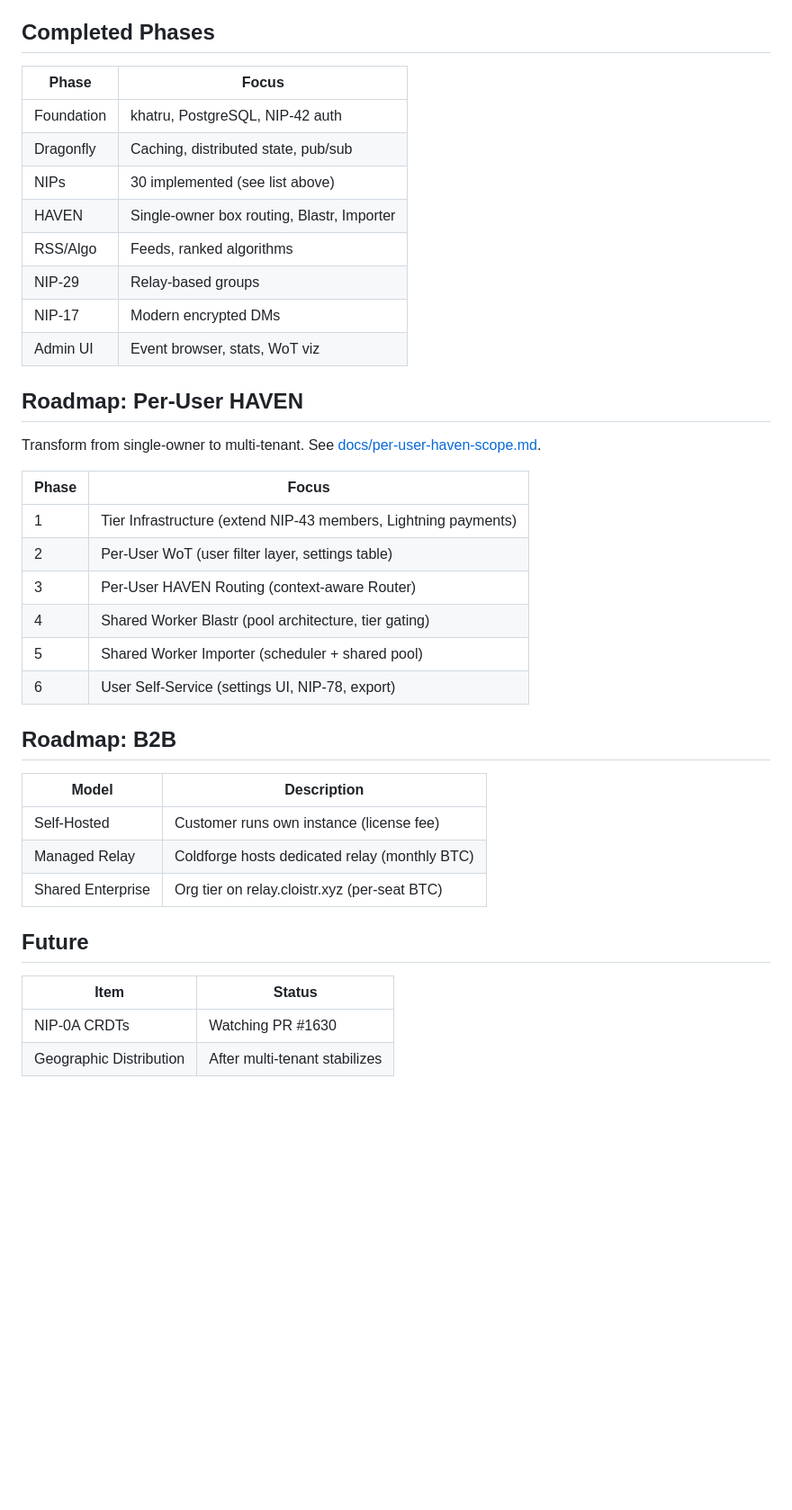
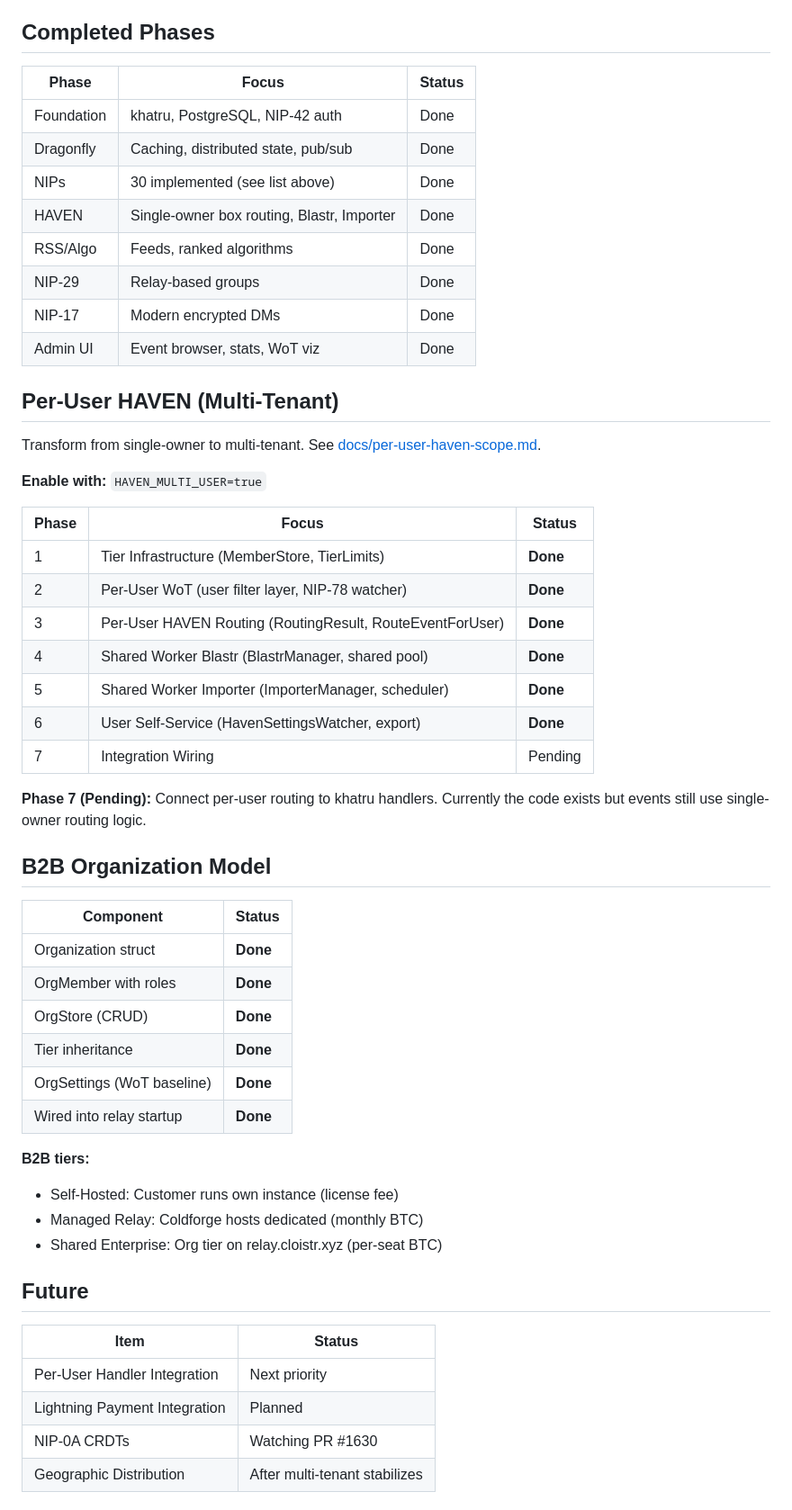
Before and after one commit to theLockesmith/cloistr-relay, a Markdown page: CLAUDE.md, the part around the change. Shown at 90% size. GitHub-like rendering; blank space fills up the shorter version.

```diff
--- a/CLAUDE.md
+++ b/CLAUDE.md
@@ -103,42 +103,57 @@ dashboards/          Grafana JSON files
 
 ## Completed Phases
 
-| Phase | Focus |
-|-------|-------|
-| Foundation | khatru, PostgreSQL, NIP-42 auth |
-| Dragonfly | Caching, distributed state, pub/sub |
-| NIPs | 30 implemented (see list above) |
-| HAVEN | Single-owner box routing, Blastr, Importer |
-| RSS/Algo | Feeds, ranked algorithms |
-| NIP-29 | Relay-based groups |
-| NIP-17 | Modern encrypted DMs |
-| Admin UI | Event browser, stats, WoT viz |
+| Phase | Focus | Status |
+|-------|-------|--------|
+| Foundation | khatru, PostgreSQL, NIP-42 auth | Done |
+| Dragonfly | Caching, distributed state, pub/sub | Done |
+| NIPs | 30 implemented (see list above) | Done |
+| HAVEN | Single-owner box routing, Blastr, Importer | Done |
+| RSS/Algo | Feeds, ranked algorithms | Done |
+| NIP-29 | Relay-based groups | Done |
+| NIP-17 | Modern encrypted DMs | Done |
+| Admin UI | Event browser, stats, WoT viz | Done |
 
-## Roadmap: Per-User HAVEN
+## Per-User HAVEN (Multi-Tenant)
 
 Transform from single-owner to multi-tenant. See [docs/per-user-haven-scope.md](docs/per-user-haven-scope.md).
 
-| Phase | Focus |
-|-------|-------|
-| 1 | Tier Infrastructure (extend NIP-43 members, Lightning payments) |
-| 2 | Per-User WoT (user filter layer, settings table) |
-| 3 | Per-User HAVEN Routing (context-aware Router) |
-| 4 | Shared Worker Blastr (pool architecture, tier gating) |
-| 5 | Shared Worker Importer (scheduler + shared pool) |
-| 6 | User Self-Service (settings UI, NIP-78, export) |
+**Enable with:** `HAVEN_MULTI_USER=true`
 
-## Roadmap: B2B
+| Phase | Focus | Status |
+|-------|-------|--------|
+| 1 | Tier Infrastructure (MemberStore, TierLimits) | **Done** |
+| 2 | Per-User WoT (user filter layer, NIP-78 watcher) | **Done** |
+| 3 | Per-User HAVEN Routing (RoutingResult, RouteEventForUser) | **Done** |
+| 4 | Shared Worker Blastr (BlastrManager, shared pool) | **Done** |
+| 5 | Shared Worker Importer (ImporterManager, scheduler) | **Done** |
+| 6 | User Self-Service (HavenSettingsWatcher, export) | **Done** |
+| 7 | Integration Wiring | Pending |
 
-| Model | Description |
-|-------|-------------|
-| Self-Hosted | Customer runs own instance (license fee) |
-| Managed Relay | Coldforge hosts dedicated relay (monthly BTC) |
-| Shared Enterprise | Org tier on relay.cloistr.xyz (per-seat BTC) |
+**Phase 7 (Pending):** Connect per-user routing to khatru handlers. Currently the code exists but events still use single-owner routing logic.
+
+## B2B Organization Model
+
+| Component | Status |
+|-----------|--------|
+| Organization struct | **Done** |
+| OrgMember with roles | **Done** |
+| OrgStore (CRUD) | **Done** |
+| Tier inheritance | **Done** |
+| OrgSettings (WoT baseline) | **Done** |
+| Wired into relay startup | **Done** |
+
+**B2B tiers:**
+- Self-Hosted: Customer runs own instance (license fee)
+- Managed Relay: Coldforge hosts dedicated (monthly BTC)
+- Shared Enterprise: Org tier on relay.cloistr.xyz (per-seat BTC)
 
 ## Future
 
 | Item | Status |
 |------|--------|
+| Per-User Handler Integration | Next priority |
+| Lightning Payment Integration | Planned |
 | NIP-0A CRDTs | Watching PR #1630 |
 | Geographic Distribution | After multi-tenant stabilizes |
 
```
Also changed, not shown: docs/per-user-haven-scope.md (+66 -0 lines), docs/reference.md (+36 -7 lines).
